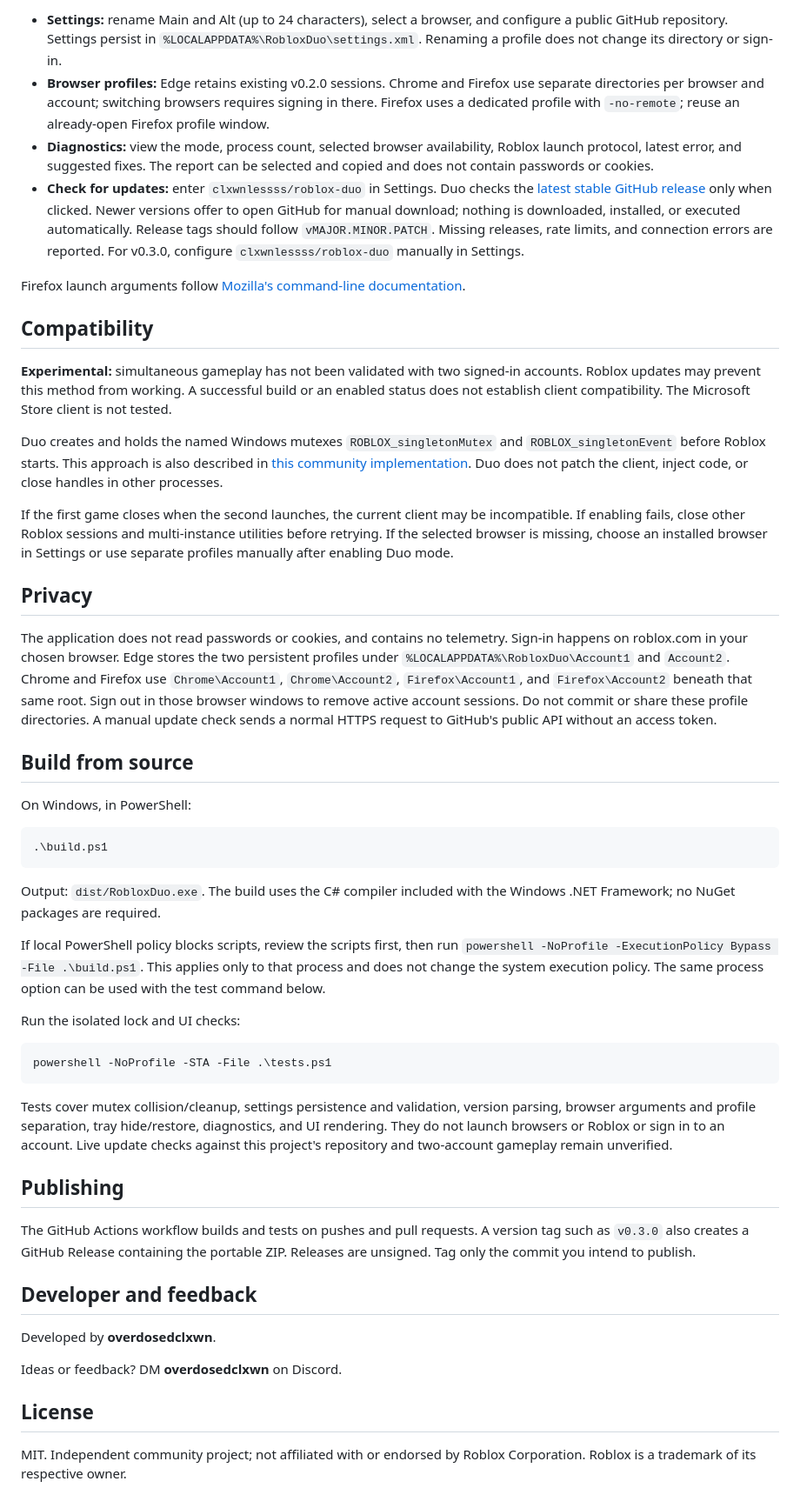
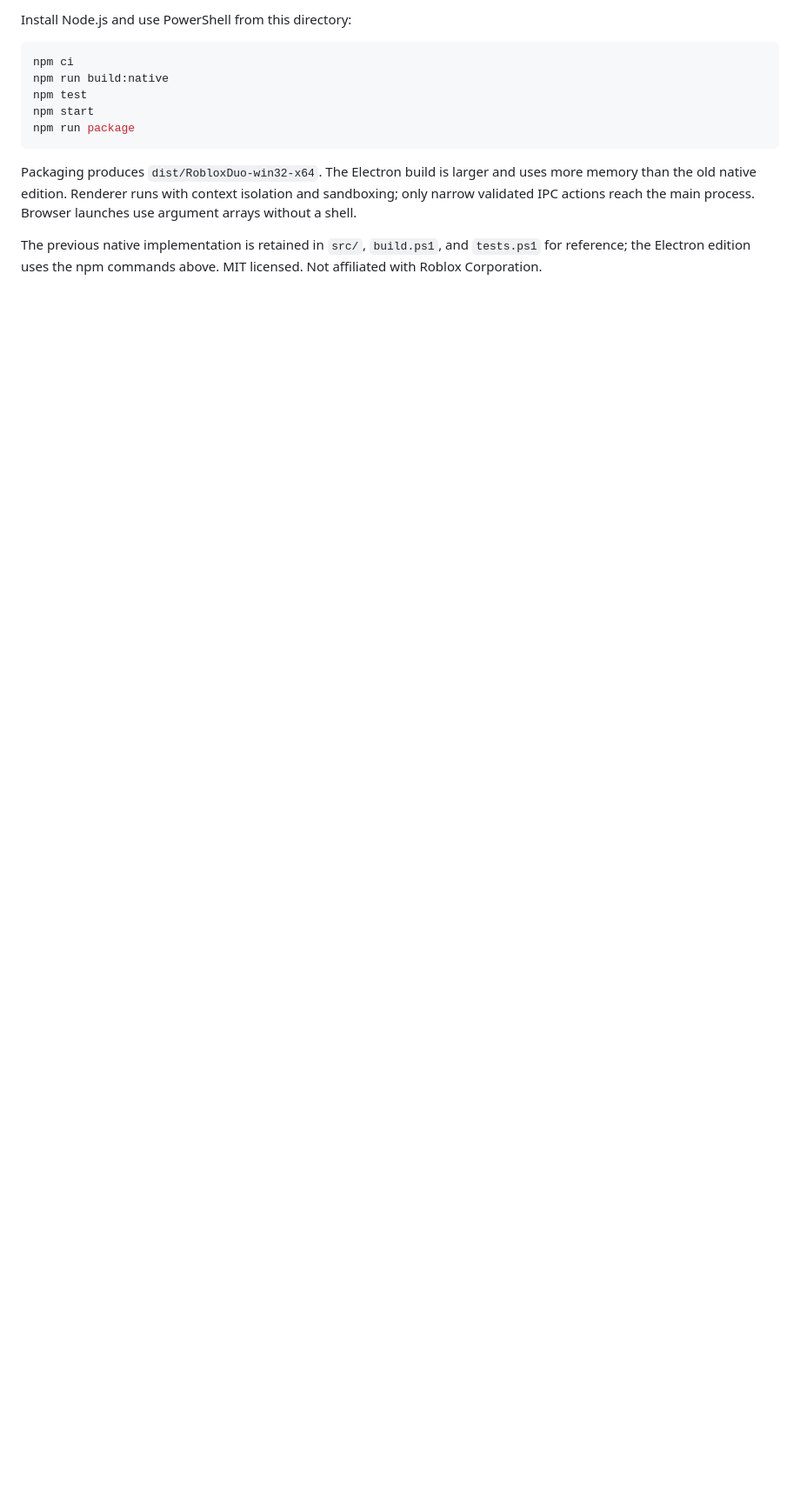
Before and after one commit to clxwnlessss/roblox-duo, a Markdown page: README.md, the part around one of its changes. Shown at 87% size. Drawn GitHub-style; blank space fills up the shorter version.

````diff
--- a/README.md
+++ b/README.md
@@ -35,52 +26,13 @@ Buttons open browser profiles; they do not automatically authenticate or join a
-- **Settings:** rename Main and Alt (up to 24 characters), select a browser, and configure a public GitHub repository. Settings persist in `%LOCALAPPDATA%\RobloxDuo\settings.xml`. Renaming a profile does not change its directory or sign-in.
-- **Browser profiles:** Edge retains existing v0.2.0 sessions. Chrome and Firefox use separate directories per browser and account; switching browsers requires signing in there. Firefox uses a dedicated profile with `-no-remote`; reuse an already-open Firefox profile window.
-- **Diagnostics:** view the mode, process count, selected browser availability, Roblox launch protocol, latest error, and suggested fixes. The report can be selected and copied and does not contain passwords or cookies.
-- **Check for updates:** enter `clxwnlessss/roblox-duo` in Settings. Duo checks the [latest stable GitHub release](https://docs.github.com/en/rest/releases/releases#get-the-latest-release) only when clicked. Newer versions offer to open GitHub for manual download; nothing is downloaded, installed, or executed automatically. Release tags should follow `vMAJOR.MINOR.PATCH`. Missing releases, rate limits, and connection errors are reported. For v0.3.0, configure `clxwnlessss/roblox-duo` manually in Settings.
-
-Firefox launch arguments follow [Mozilla's command-line documentation](https://firefox-source-docs.mozilla.org/browser/CommandLineParameters.html).
-
-## Compatibility
-
-**Experimental:** simultaneous gameplay has not been validated with two signed-in accounts. Roblox updates may prevent this method from working. A successful build or an enabled status does not establish client compatibility. The Microsoft Store client is not tested.
-
-Duo creates and holds the named Windows mutexes `ROBLOX_singletonMutex` and `ROBLOX_singletonEvent` before Roblox starts. This approach is also described in [this community implementation](https://github.com/randheimer/roblox-multi-instance). Duo does not patch the client, inject code, or close handles in other processes.
-
-If the first game closes when the second launches, the current client may be incompatible. If enabling fails, close other Roblox sessions and multi-instance utilities before retrying. If the selected browser is missing, choose an installed browser in Settings or use separate profiles manually after enabling Duo mode.
-
-## Privacy
-
-The application does not read passwords or cookies, and contains no telemetry. Sign-in happens on roblox.com in your chosen browser. Edge stores the two persistent profiles under `%LOCALAPPDATA%\RobloxDuo\Account1` and `Account2`. Chrome and Firefox use `Chrome\Account1`, `Chrome\Account2`, `Firefox\Account1`, and `Firefox\Account2` beneath that same root. Sign out in those browser windows to remove active account sessions. Do not commit or share these profile directories. A manual update check sends a normal HTTPS request to GitHub's public API without an access token.
-
-## Build from source
-
-On Windows, in PowerShell:
+Install Node.js and use PowerShell from this directory:
 
 ```powershell
-.\build.ps1
+npm ci
+npm run build:native
+npm test
+npm start
+npm run package
 ```
 
-Output: `dist/RobloxDuo.exe`. The build uses the C# compiler included with the Windows .NET Framework; no NuGet packages are required.
+Packaging produces `dist/RobloxDuo-win32-x64`. The Electron build is larger and uses more memory than the old native edition. Renderer runs with context isolation and sandboxing; only narrow validated IPC actions reach the main process. Browser launches use argument arrays without a shell.
 
-If local PowerShell policy blocks scripts, review the scripts first, then run `powershell -NoProfile -ExecutionPolicy Bypass -File .\build.ps1`. This applies only to that process and does not change the system execution policy. The same process option can be used with the test command below.
-
-Run the isolated lock and UI checks:
-
-```powershell
-powershell -NoProfile -STA -File .\tests.ps1
-```
-
-Tests cover mutex collision/cleanup, settings persistence and validation, version parsing, browser arguments and profile separation, tray hide/restore, diagnostics, and UI rendering. They do not launch browsers or Roblox or sign in to an account. Live update checks against this project's repository and two-account gameplay remain unverified.
-
-## Publishing
-
-The GitHub Actions workflow builds and tests on pushes and pull requests. A version tag such as `v0.3.0` also creates a GitHub Release containing the portable ZIP. Releases are unsigned. Tag only the commit you intend to publish.
-
-## Developer and feedback
-
-Developed by **overdosedclxwn**.
-
-Ideas or feedback? DM **overdosedclxwn** on Discord.
-
-## License
-
-MIT. Independent community project; not affiliated with or endorsed by Roblox Corporation. Roblox is a trademark of its respective owner.
+The previous native implementation is retained in `src/`, `build.ps1`, and `tests.ps1` for reference; the Electron edition uses the npm commands above. MIT licensed. Not affiliated with Roblox Corporation.
````
Also changed, not shown: other parts of README.md (+15 -24 lines), docs/interface.png, ui/icon.png (added), 13 other files.
